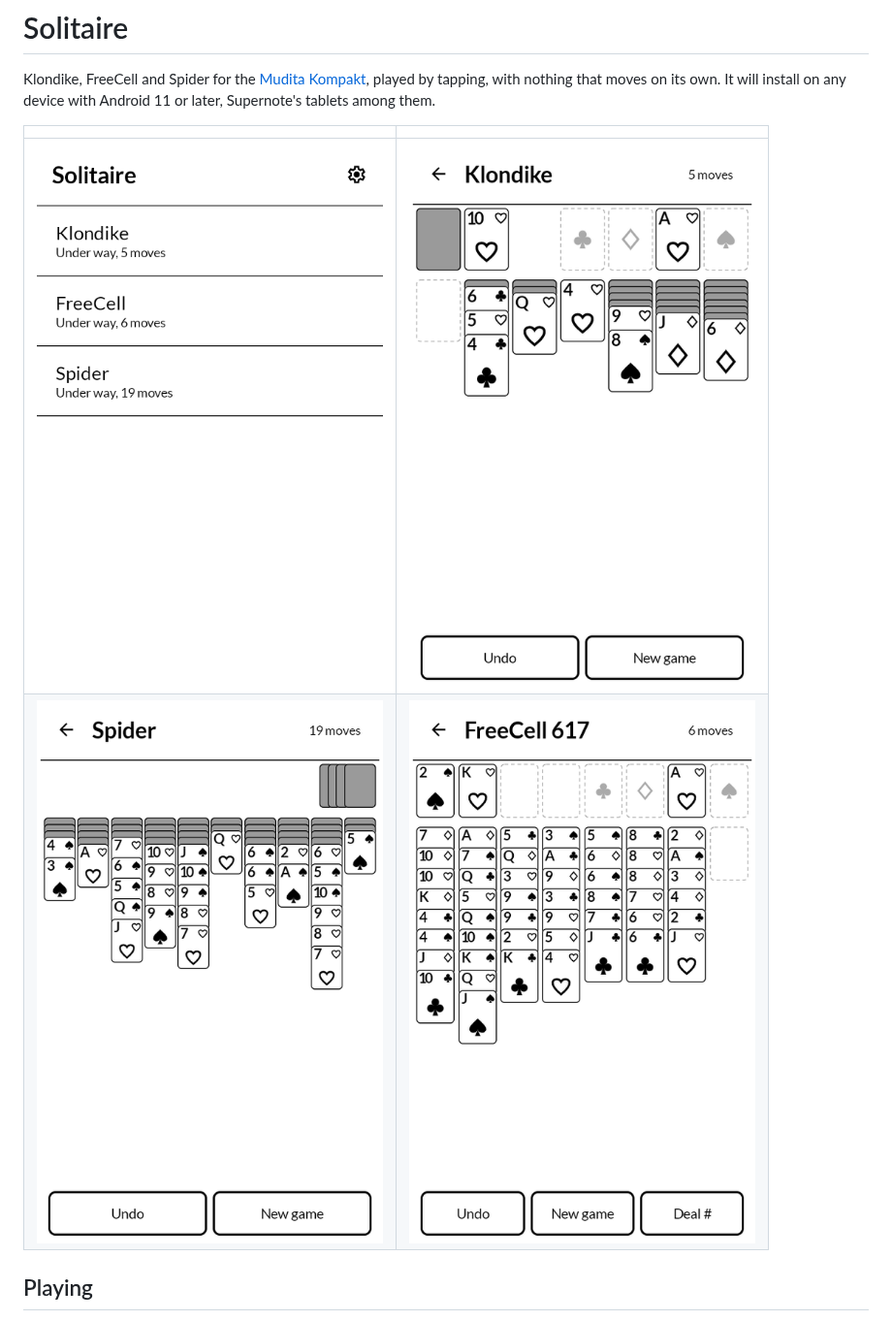
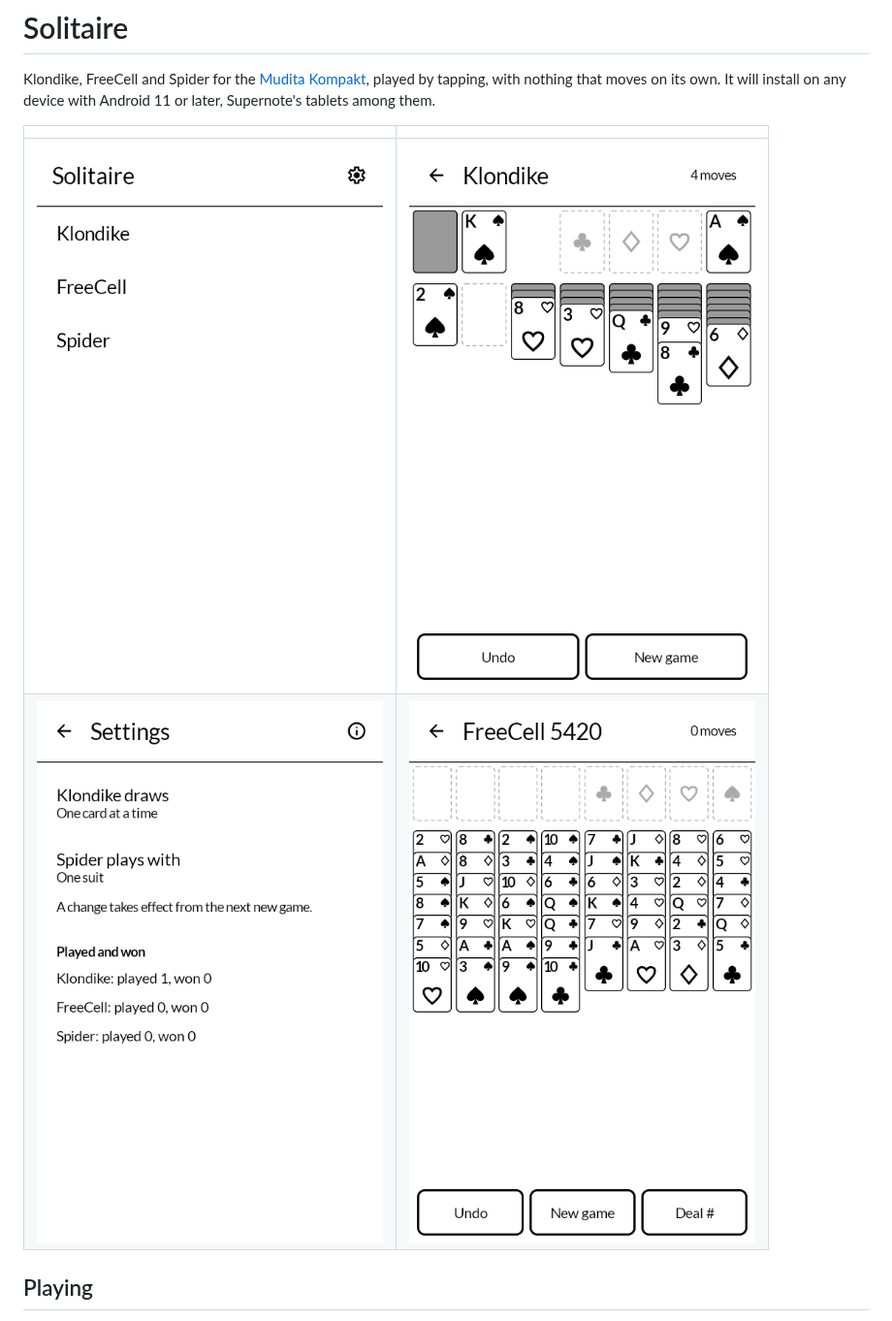
Before and after one commit to wanderwildwood/solitaire, a Markdown page: README.md, the part around the change. Shown at 97% size. Drawn GitHub-style; pictures changed too: screenshots/1-home.png, screenshots/2-klondike.png, screenshots/3-settings.png (added).

Commit message:
New screenshots

```diff
--- a/README.md
+++ b/README.md
@@ -7,7 +7,7 @@ device with Android 11 or later, Supernote's tablets among them.
 | | |
 |---|---|
 | ![The list of games](screenshots/1-home.png) | ![Klondike under way](screenshots/2-klondike.png) |
-| ![Spider, two suits, under way](screenshots/3-spider.png) | ![FreeCell deal 617 under way](screenshots/4-freecell.png) |
+| ![Settings, and games played](screenshots/3-settings.png) | ![FreeCell under way](screenshots/4-freecell.png) |
 
 ## Playing
 
```
